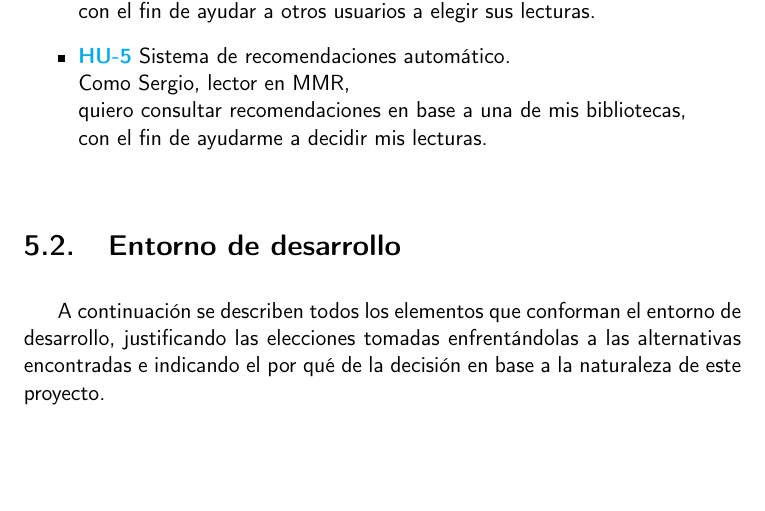
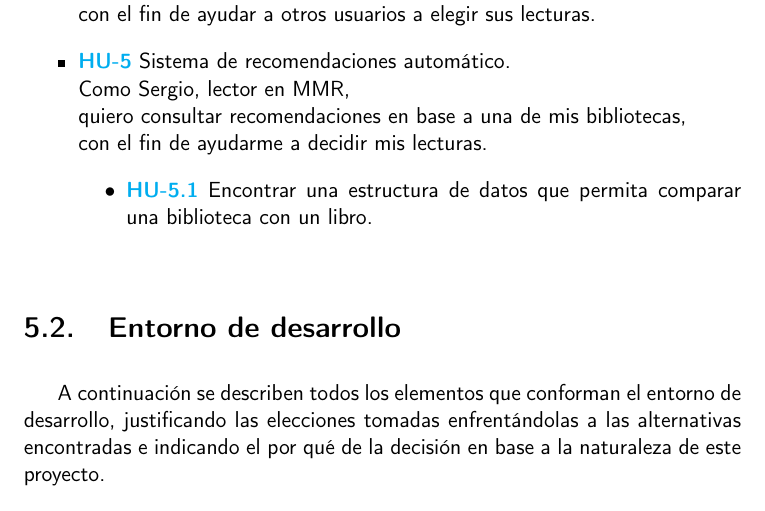
Before and after one commit to Anglepi/My-Many-Reads, a LaTeX book (docs/tex/proyecto.tex, which reads docs/tex/secciones/05_implementacion.tex): part of page 47 of 61, cut so that both start at the same text, the shorter picture padded with empty space. Compiled offline with pdfLaTeX.

Commit message:
#66 Add task to docs

```diff
--- a/docs/tex/secciones/05_implementacion.tex
+++ b/docs/tex/secciones/05_implementacion.tex
@@ -56,6 +56,9 @@ Así mismo cabe mencionar que el primer \textit{milestone} del proyecto se exclu
     Como Sergio, lector en MMR, \\
     quiero consultar recomendaciones en base a una de mis bibliotecas, \\
     con el fin de ayudarme a decidir mis lecturas.
+    \begin{itemize}
+        \item \href{https://github.com/Anglepi/My-Many-Reads/issues/66}{\textbf{HU-5.1}} Encontrar una estructura de datos que permita comparar una biblioteca con un libro.
+    \end{itemize}
 \end{itemize}
 
 \section{Entorno de desarrollo}
```
